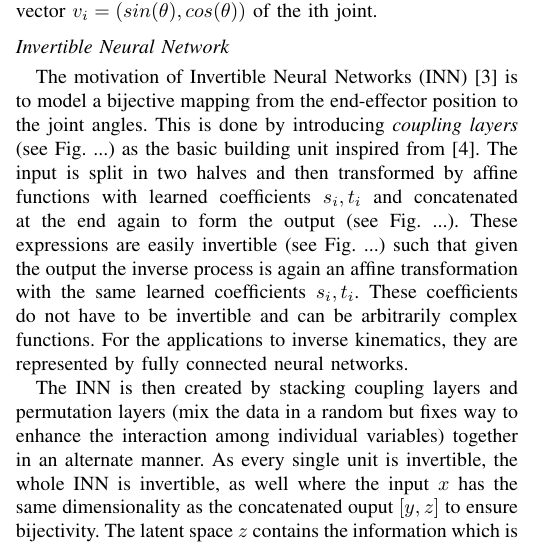
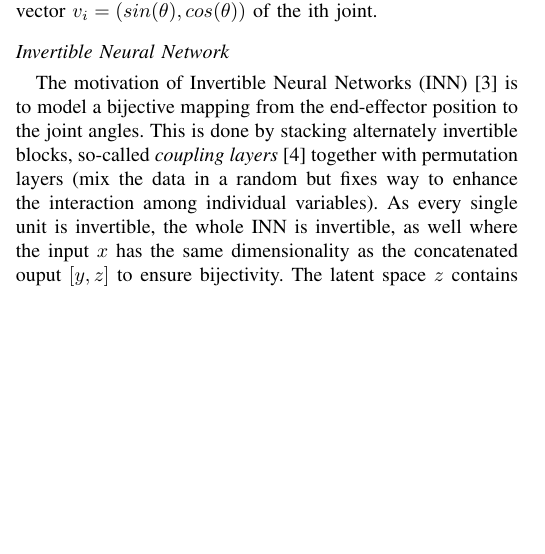
Before and after one commit to thomasbbrunner/tum-adlr-ws20-06, a LaTeX paper (midterm/midterm_report.tex): part of one column of page 1 of 3, cut so that both start at the same text, the shorter picture padded with empty space. Compiled offline with pdfLaTeX; a missing font is replaced by an installed copy or a similar font; a LaTeX package or settings file that is missing is left out.

Commit message:
INN section shortened

```diff
--- a/midterm/midterm_report.tex
+++ b/midterm/midterm_report.tex
@@ -79,10 +79,7 @@ L_x = E_{q_{w_{enc}}(z | x, y)}[log(p_{w_{dec}}(x| z, y))] = \sum _ {i=0} ^ N MS
 Here, $N$ is denoted as the  number of joints. For representing the joint angles of the robot, we use a vector-based representation: $V = (sin(\theta), cos(\theta))$ to avoid singularities at the boundaries of the joint angles $\theta$. $v_i \cdot \tilde v_i$ is denoted as the scalar product between the normalized predicted posterior point estimate  $\tilde v_i  = (sin(\tilde \theta), cos(\tilde \theta))$ and the ground truth vector  $v_i = (sin(\theta), cos(\theta))$ of the ith joint.
 
 \subsection*{Invertible Neural Network}
-The motivation of Invertible Neural Networks (INN) \cite{Ardizzone2018} is to model a bijective mapping from the end-effector position to the joint angles. This is done by introducing \textit{coupling layers} (see Fig. ...) as the basic building unit inspired from \cite{Dinh2016}.
-The input is split in two halves and then transformed by affine functions with learned coefficients $s_i, t_i$ and concatenated at the end again to form the output (see Fig. ...). These expressions are easily invertible (see Fig. ...) such that given the output the inverse process is again an affine transformation with the same learned coefficients $s_i, t_i$. These coefficients do not have to be invertible and can be arbitrarily complex functions. For the applications to inverse kinematics, they are represented by fully connected neural networks.
-
-The INN is then created by stacking coupling layers and permutation layers (mix the data in a random but fixes way to enhance the interaction among individual variables) together in an alternate manner. As every single unit is invertible, the whole INN is invertible, as well where the input $x$ has the same dimensionality as the concatenated ouput $[y, z]$ to ensure bijectivity. The latent space $z$ contains the information which is lost during the forward kinematics and not contained in $y$. The predicted posterior of the joint angles can be then generated in the same way as with cVAE by sampling from $p(z) \sim N(0, 1)$ and then predicting the joint angles conditioned on $y$.
+The motivation of Invertible Neural Networks (INN) \cite{Ardizzone2018} is to model a bijective mapping from the end-effector position to the joint angles. This is done by stacking alternately invertible blocks, so-called \textit{coupling layers} \cite{Dinh2016} together with permutation layers (mix the data in a random but fixes way to enhance the interaction among individual variables). As every single unit is invertible, the whole INN is invertible, as well where the input $x$ has the same dimensionality as the concatenated ouput $[y, z]$ to ensure bijectivity. The latent space $z$ contains the information which is lost during the forward kinematics and not contained in $y$. The predicted posterior of the joint angles can be then generated in the same way as with cVAE by sampling from $p(z) \sim N(0, 1)$ and then predicting the joint angles conditioned on $y$.
 
 The INN is trained based on four losses:
 \begin{equation}
```
Also changed, not shown: midterm/midterm_report.pdf.
